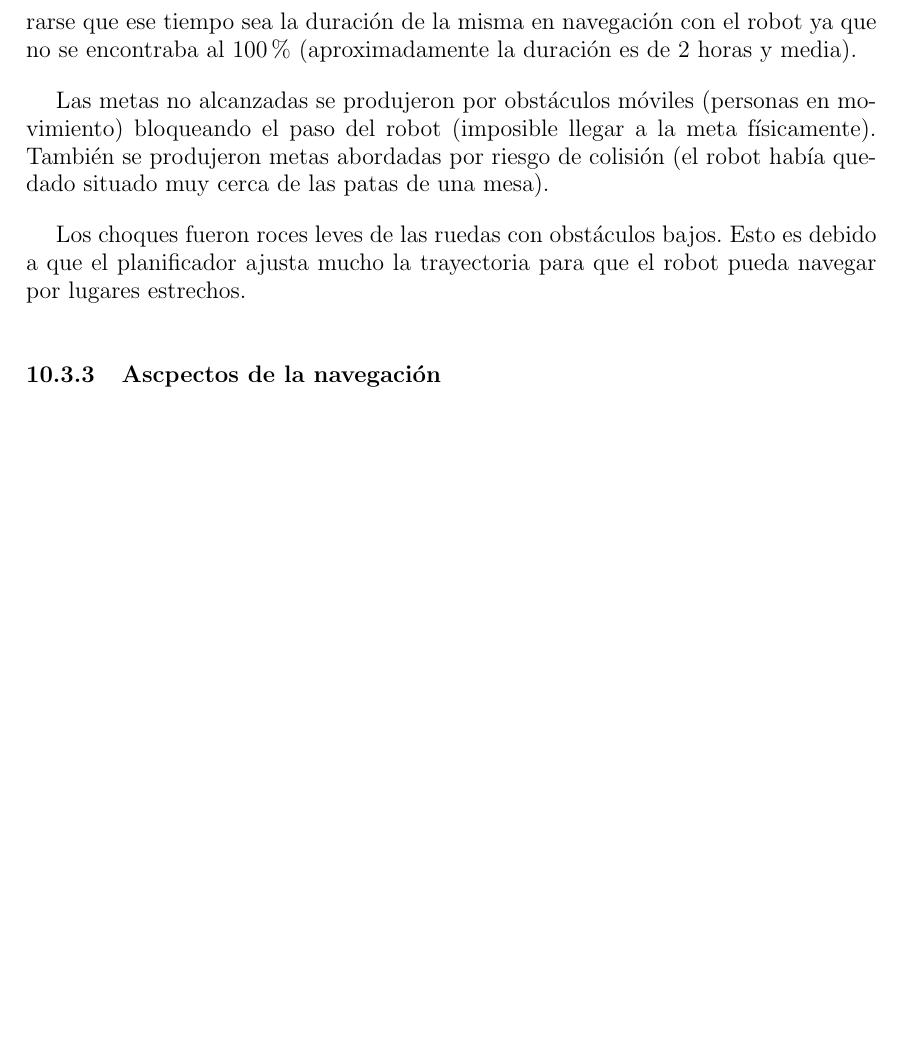
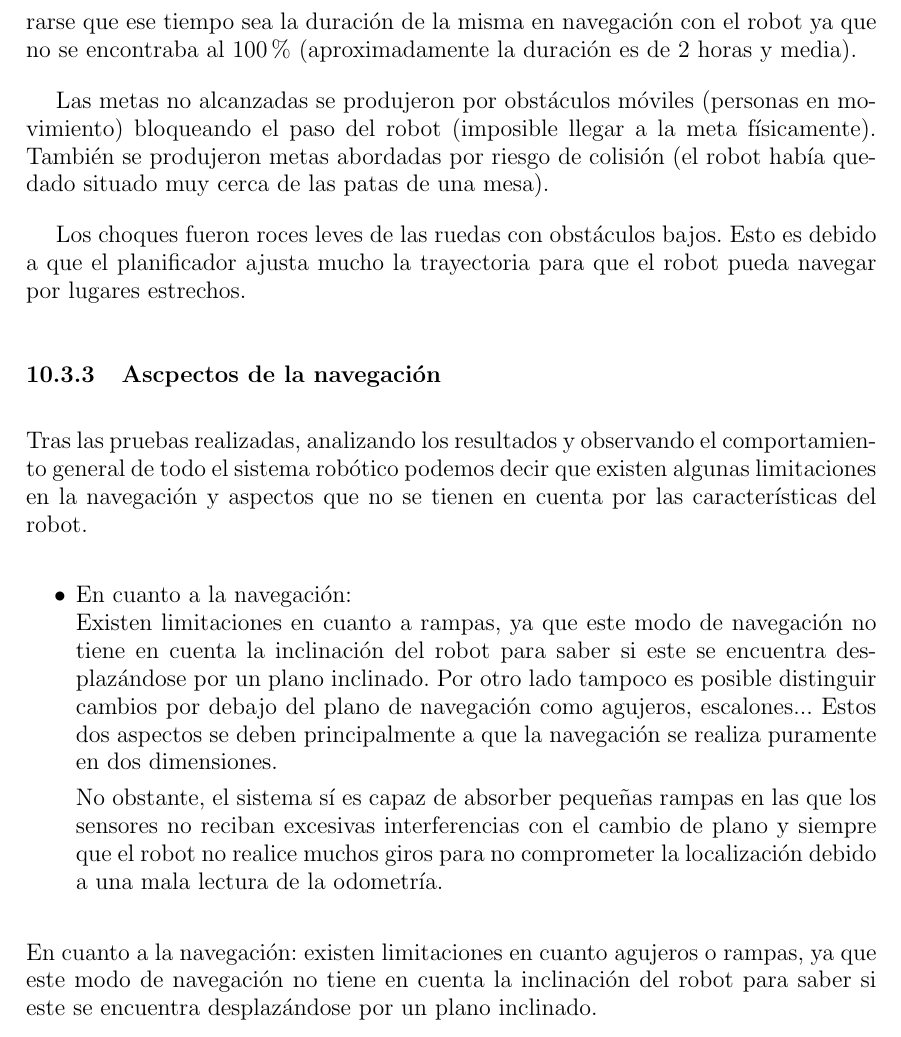
Before and after one commit to danimtb/TFG_pioneer3at, a LaTeX thesis (TFG.tex, which reads capitulos/pruebas.tex): part of page 136 of 158, cut so that both start at the same text, the shorter picture padded with empty space. Compiled offline with pdfLaTeX; the source files are stored in an older character set and shown here as Unicode.

Commit message:
txs auto checkin

```diff
--- a/capitulos/pruebas.tex
+++ b/capitulos/pruebas.tex
@@ -385,3 +385,14 @@ Las metas no alcanzadas se produjeron por obstáculos móviles (personas en movi
 Los choques fueron roces leves de las ruedas con obstáculos bajos. Esto es debido a que el planificador ajusta mucho la trayectoria para que el robot pueda navegar por lugares estrechos.
 
 \subsection{Ascpectos de la navegación}
+
+Tras las pruebas realizadas, analizando los resultados y observando el comportamiento general de todo el sistema robótico podemos decir que existen algunas limitaciones en la navegación y aspectos que no se tienen en cuenta por las características del robot.
+
+\begin{itemize}
+\item En cuanto a la navegación:\\
+Existen limitaciones en cuanto a rampas, ya que este modo de navegación no tiene en cuenta la inclinación del robot para saber si este se encuentra desplazándose por un plano inclinado. Por otro lado tampoco es posible distinguir cambios por debajo del plano de navegación como agujeros, escalones... Estos dos aspectos se deben principalmente a que la navegación se realiza puramente en dos dimensiones.
+
+No obstante, el sistema sí es capaz de absorber pequeñas rampas en las que los sensores no reciban excesivas interferencias con el cambio de plano y siempre que el robot no realice muchos giros para no comprometer la localización debido a una mala lectura de la odometría.
+\end{itemize}
+En cuanto a la navegación:
+existen limitaciones en cuanto agujeros o rampas, ya que este modo de navegación no tiene en cuenta la inclinación del robot para saber si este se encuentra desplazándose por un plano inclinado.
```
